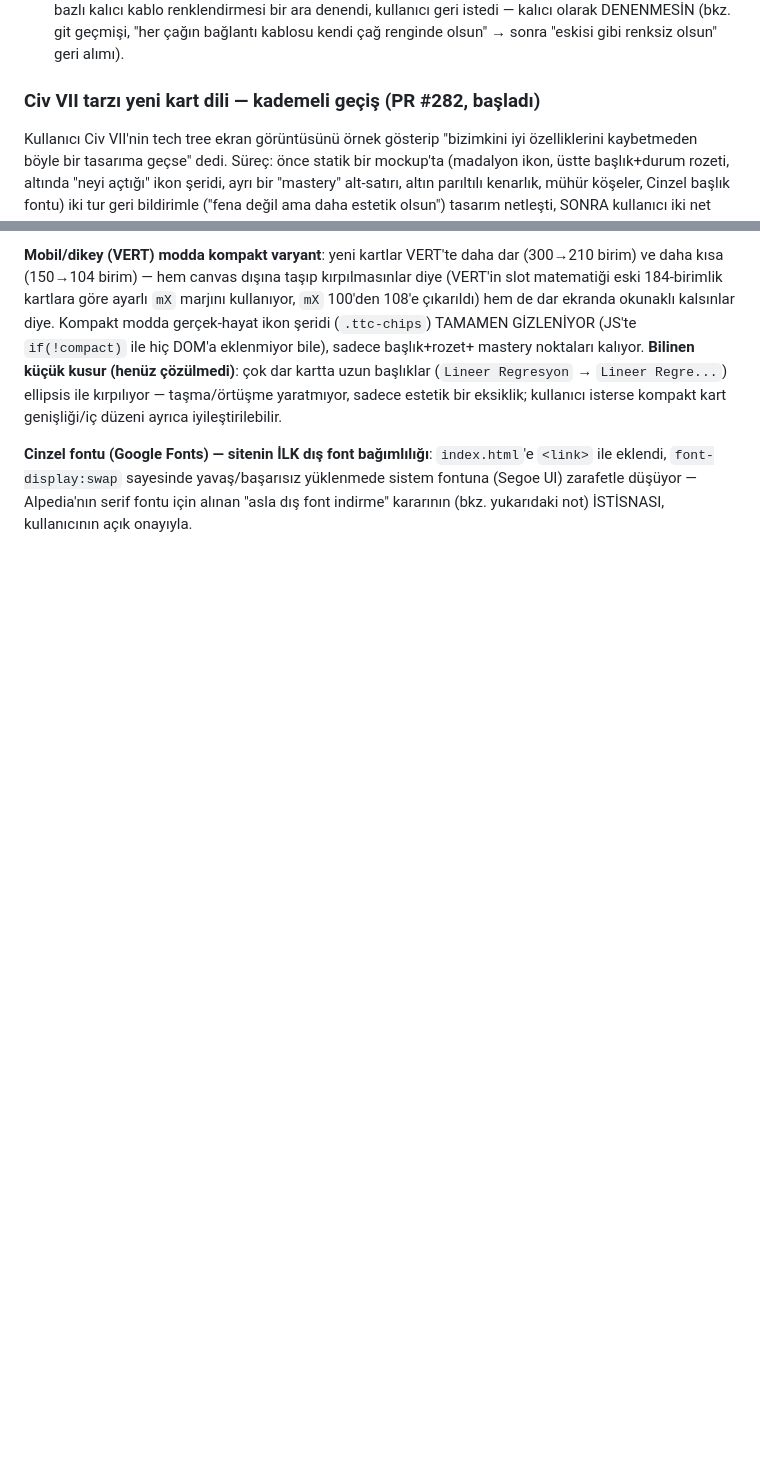
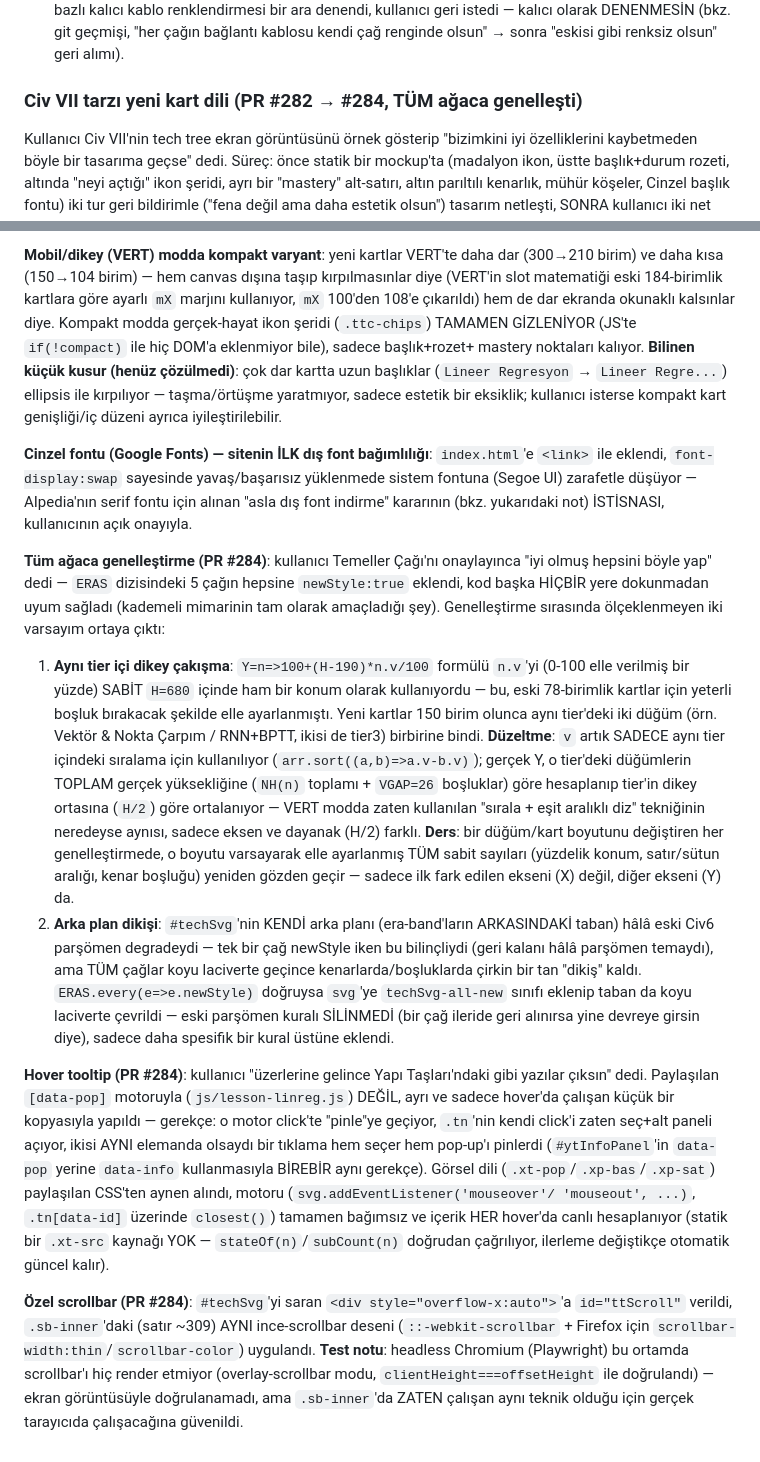
Before and after one commit to Erdem-239/ai_simulation, a Markdown page: CLAUDE.md, 2 parts joined by grey strips. Rendered like a GitHub page; blank space fills up the shorter version.

Commit message:
docs: Civ VII kart dilinin tüm ağaca genelleşmesini (PR #284) CLAUDE.md'ye ekle (#285)
Aynı-tier dikey çakışma dersi (v artık sadece sıralama için), arka
plan dikişi düzeltmesi (techSvg-all-new), hover tooltip'in paylaşılan
[data-pop] motoruyla çakışmaması için ayrı tutulma gerekçesi ve
scrollbar'ın headless test ortamında doğrulanamama notu belgelendi.


Claude-Session: https://claude.ai/code/session_01S8bFCufjf4UVWqmUURKLAg

Co-authored-by: Claude <noreply@anthropic.com>

```diff
--- a/CLAUDE.md
+++ b/CLAUDE.md
@@ -400,7 +400,7 @@ Kullanıcı bunu istediğinde konuşulacak.
   geçmişi, "her çağın bağlantı kablosu kendi çağ renginde olsun" → sonra
   "eskisi gibi renksiz olsun" geri alımı).
 
-### Civ VII tarzı yeni kart dili — kademeli geçiş (PR #282, başladı)
+### Civ VII tarzı yeni kart dili (PR #282 → #284, TÜM ağaca genelleşti)
 
 Kullanıcı Civ VII'nin tech tree ekran görüntüsünü örnek gösterip "bizimkini
 iyi özelliklerini kaybetmeden böyle bir tasarıma geçse" dedi. Süreç:
@@ -480,3 +480,59 @@ iyileştirilebilir.
 yavaş/başarısız yüklenmede sistem fontuna (Segoe UI) zarafetle düşüyor
 — AIpedia'nın serif fontu için alınan "asla dış font indirme" kararının
 (bkz. yukarıdaki not) İSTİSNASI, kullanıcının açık onayıyla.
+
+**Tüm ağaca genelleştirme (PR #284)**: kullanıcı Temeller Çağı'nı
+onaylayınca "iyi olmuş hepsini böyle yap" dedi — `ERAS` dizisindeki 5
+çağın hepsine `newStyle:true` eklendi, kod başka HİÇBİR yere
+dokunmadan uyum sağladı (kademeli mimarinin tam olarak amaçladığı şey).
+Genelleştirme sırasında ölçeklenmeyen iki varsayım ortaya çıktı:
+
+1. **Aynı tier içi dikey çakışma**: `Y=n=>100+(H-190)*n.v/100` formülü
+   `n.v`'yi (0-100 elle verilmiş bir yüzde) SABİT `H=680` içinde ham
+   bir konum olarak kullanıyordu — bu, eski 78-birimlik kartlar için
+   yeterli boşluk bırakacak şekilde elle ayarlanmıştı. Yeni kartlar
+   150 birim olunca aynı tier'deki iki düğüm (örn. Vektör & Nokta
+   Çarpım / RNN+BPTT, ikisi de tier3) birbirine bindi. **Düzeltme**:
+   `v` artık SADECE aynı tier içindeki sıralama için kullanılıyor
+   (`arr.sort((a,b)=>a.v-b.v)`); gerçek Y, o tier'deki düğümlerin
+   TOPLAM gerçek yüksekliğine (`NH(n)` toplamı + `VGAP=26` boşluklar)
+   göre hesaplanıp tier'in dikey ortasına (`H/2`) göre ortalanıyor —
+   VERT modda zaten kullanılan "sırala + eşit aralıklı diz" tekniğinin
+   neredeyse aynısı, sadece eksen ve dayanak (H/2) farklı. **Ders**: bir
+   düğüm/kart boyutunu değiştiren her genelleştirmede, o boyutu
+   varsayarak elle ayarlanmış TÜM sabit sayıları (yüzdelik konum,
+   satır/sütun aralığı, kenar boşluğu) yeniden gözden geçir — sadece
+   ilk fark edilen ekseni (X) değil, diğer ekseni (Y) da.
+2. **Arka plan dikişi**: `#techSvg`'nin KENDİ arka planı (era-band'ların
+   ARKASINDAKİ taban) hâlâ eski Civ6 parşömen degradeydi — tek bir çağ
+   newStyle iken bu bilinçliydi (geri kalanı hâlâ parşömen temaydı),
+   ama TÜM çağlar koyu laciverte geçince kenarlarda/boşluklarda çirkin
+   bir tan "dikiş" kaldı. `ERAS.every(e=>e.newStyle)` doğruysa
+   `svg`'ye `techSvg-all-new` sınıfı eklenip taban da koyu laciverte
+   çevrildi — eski parşömen kuralı SİLİNMEDİ (bir çağ ileride geri
+   alınırsa yine devreye girsin diye), sadece daha spesifik bir kural
+   üstüne eklendi.
+
+**Hover tooltip (PR #284)**: kullanıcı "üzerlerine gelince Yapı
+Taşları'ndaki gibi yazılar çıksın" dedi. Paylaşılan `[data-pop]`
+motoruyla (`js/lesson-linreg.js`) DEĞİL, ayrı ve sadece hover'da çalışan
+küçük bir kopyasıyla yapıldı — gerekçe: o motor click'te "pinle"ye
+geçiyor, `.tn`'nin kendi click'i zaten seç+alt paneli açıyor, ikisi
+AYNI elemanda olsaydı bir tıklama hem seçer hem pop-up'ı pinlerdi
+(`#ytInfoPanel`'in `data-pop` yerine `data-info` kullanmasıyla BİREBİR
+aynı gerekçe). Görsel dili (`.xt-pop`/`.xp-bas`/`.xp-sat`) paylaşılan
+CSS'ten aynen alındı, motoru (`svg.addEventListener('mouseover'/
+'mouseout', ...)`, `.tn[data-id]` üzerinde `closest()`) tamamen
+bağımsız ve içerik HER hover'da canlı hesaplanıyor (statik bir
+`.xt-src` kaynağı YOK — `stateOf(n)`/`subCount(n)` doğrudan çağrılıyor,
+ilerleme değiştikçe otomatik güncel kalır).
+
+**Özel scrollbar (PR #284)**: `#techSvg`'yi saran `<div
+style="overflow-x:auto">`'a `id="ttScroll"` verildi, `.sb-inner`'daki
+(satır ~309) AYNI ince-scrollbar deseni (`::-webkit-scrollbar` + Firefox
+için `scrollbar-width:thin`/`scrollbar-color`) uygulandı. **Test notu**:
+headless Chromium (Playwright) bu ortamda scrollbar'ı hiç render
+etmiyor (overlay-scrollbar modu, `clientHeight===offsetHeight` ile
+doğrulandı) — ekran görüntüsüyle doğrulanamadı, ama `.sb-inner`'da
+ZATEN çalışan aynı teknik olduğu için gerçek tarayıcıda çalışacağına
+güvenildi.
```
